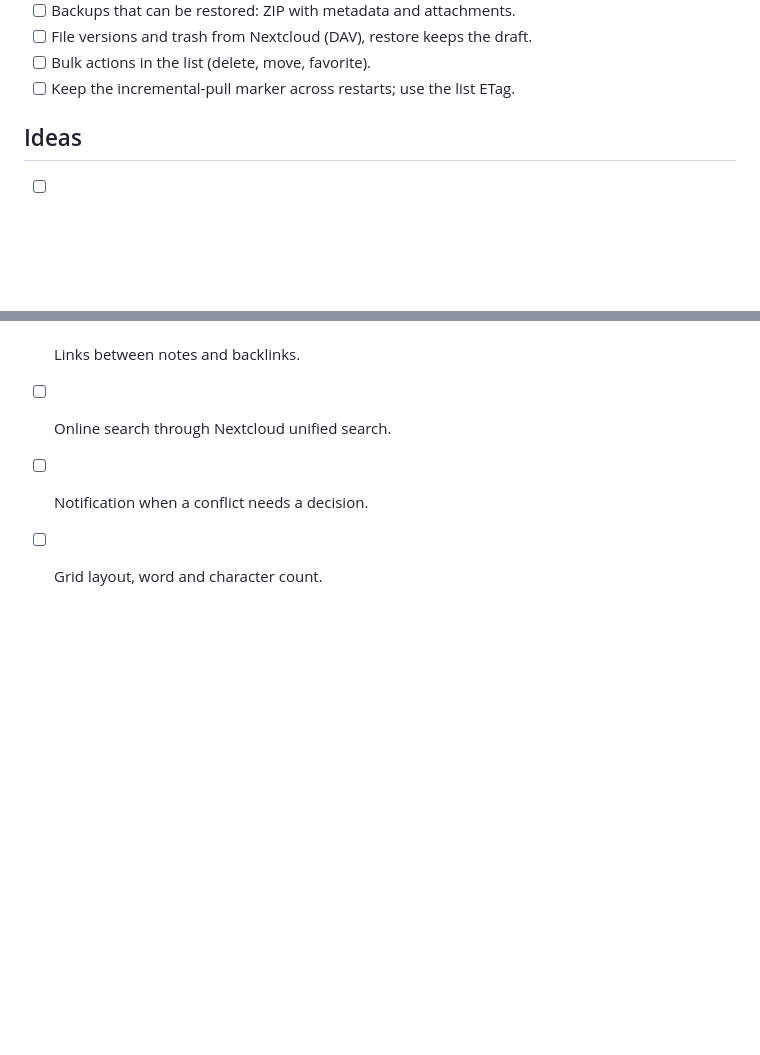
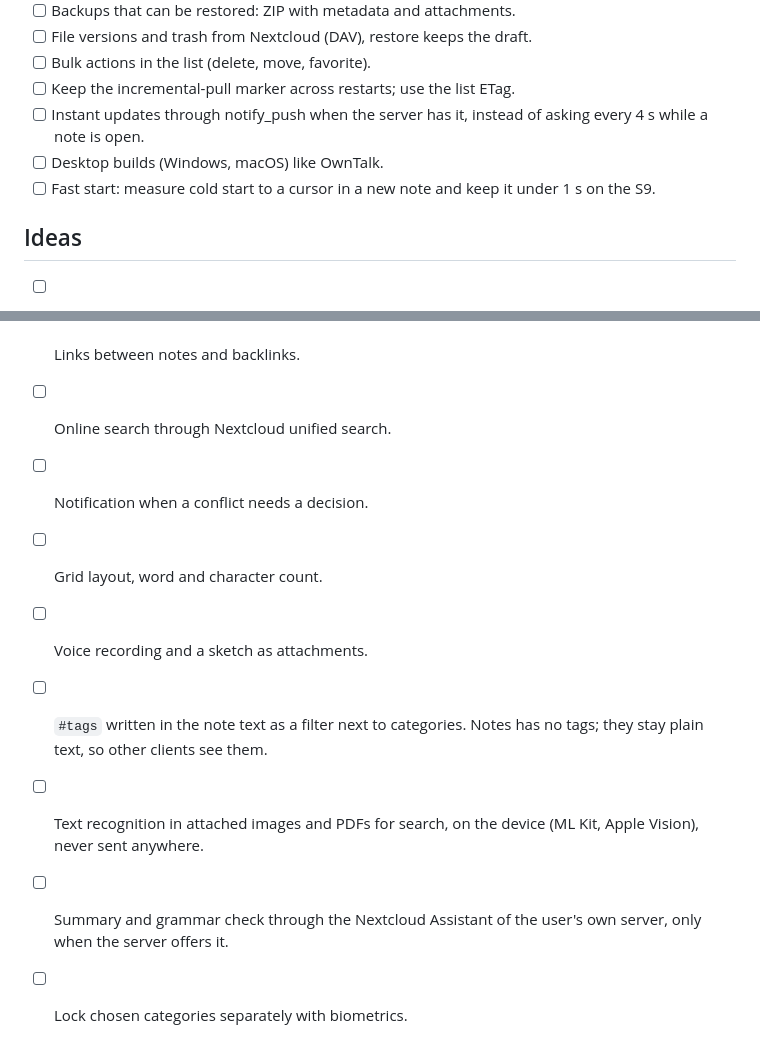
Before and after one commit to nks-hub/ownnotes, a Markdown page: TODO.md, 2 parts joined by grey strips. GitHub-like rendering; blank space fills up the shorter version.

Commit message:
docs: add ideas from a feature checklist to TODO

```diff
--- a/TODO.md
+++ b/TODO.md
@@ -98,6 +98,11 @@ references: [docs/research/review-2026-10-20.md](docs/research/review-2026-10-20
 - [ ] File versions and trash from Nextcloud (DAV), restore keeps the draft.
 - [ ] Bulk actions in the list (delete, move, favorite).
 - [ ] Keep the incremental-pull marker across restarts; use the list ETag.
+- [ ] Instant updates through notify_push when the server has it, instead
+      of asking every 4 s while a note is open.
+- [ ] Desktop builds (Windows, macOS) like OwnTalk.
+- [ ] Fast start: measure cold start to a cursor in a new note and keep it
+      under 1 s on the S9.
 
 ## Ideas
 
@@ -110,3 +115,11 @@ references: [docs/research/review-2026-10-20.md](docs/research/review-2026-10-20
 - [ ] Online search through Nextcloud unified search.
 - [ ] Notification when a conflict needs a decision.
 - [ ] Grid layout, word and character count.
+- [ ] Voice recording and a sketch as attachments.
+- [ ] `#tags` written in the note text as a filter next to categories.
+      Notes has no tags; they stay plain text, so other clients see them.
+- [ ] Text recognition in attached images and PDFs for search, on the
+      device (ML Kit, Apple Vision), never sent anywhere.
+- [ ] Summary and grammar check through the Nextcloud Assistant of the
+      user's own server, only when the server offers it.
+- [ ] Lock chosen categories separately with biometrics.
```
